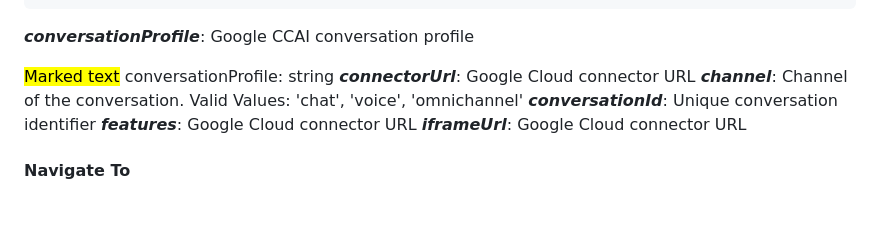
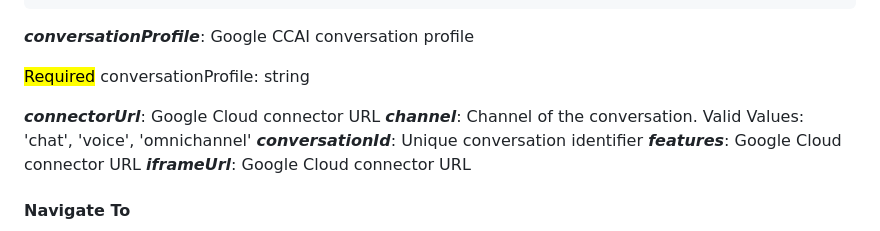
Before and after one commit to Dig-Voice-AI/ccai-aa-sdk, a Markdown page: README.md, the part around the change. GitHub-like rendering; blank space fills up the shorter version.

```diff
--- a/README.md
+++ b/README.md
@@ -119,7 +119,8 @@ interface InitializeConfig {
 
 ***conversationProfile***: Google CCAI conversation profile
 
-<mark style="background-color: lightblue">Marked text</mark> conversationProfile: string
+<mark style="background-color: lightblue">Required</mark> conversationProfile: string
+
 ***connectorUrl***: Google Cloud connector URL
 ***channel***: Channel of the conversation. Valid Values: 'chat', 'voice', 'omnichannel'
 ***conversationId***: Unique conversation identifier
```
